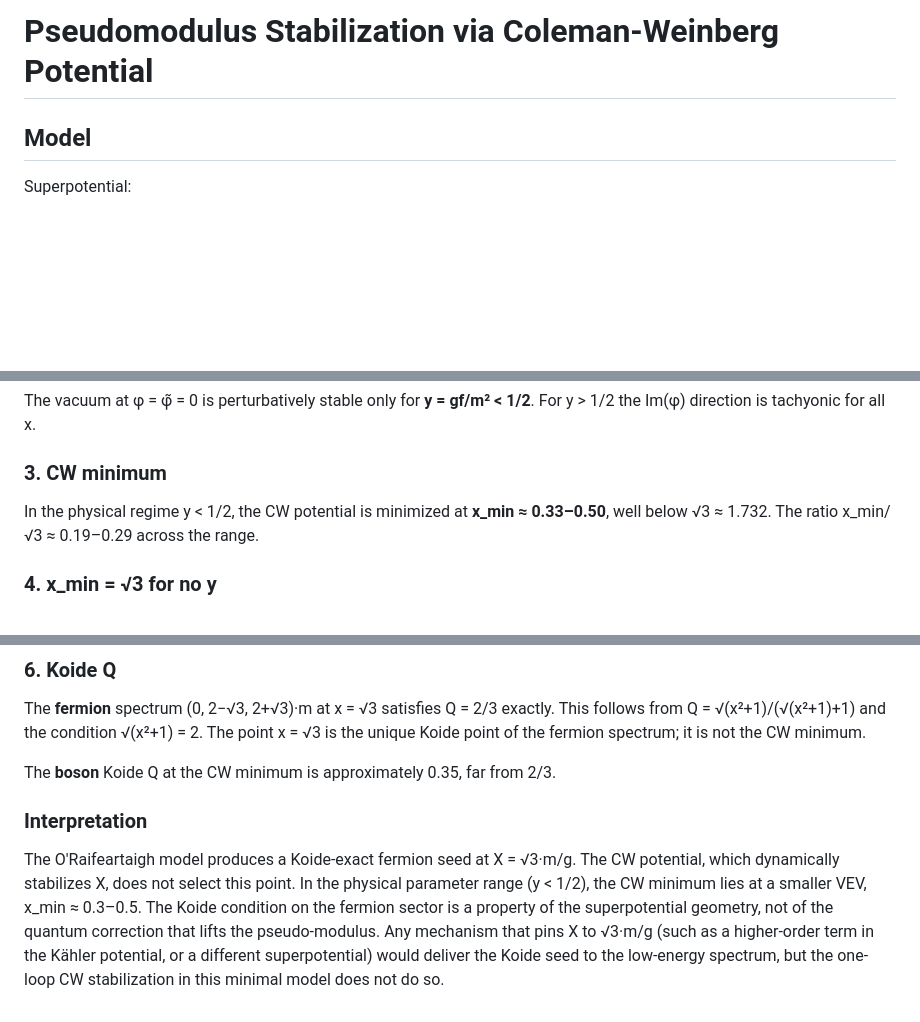
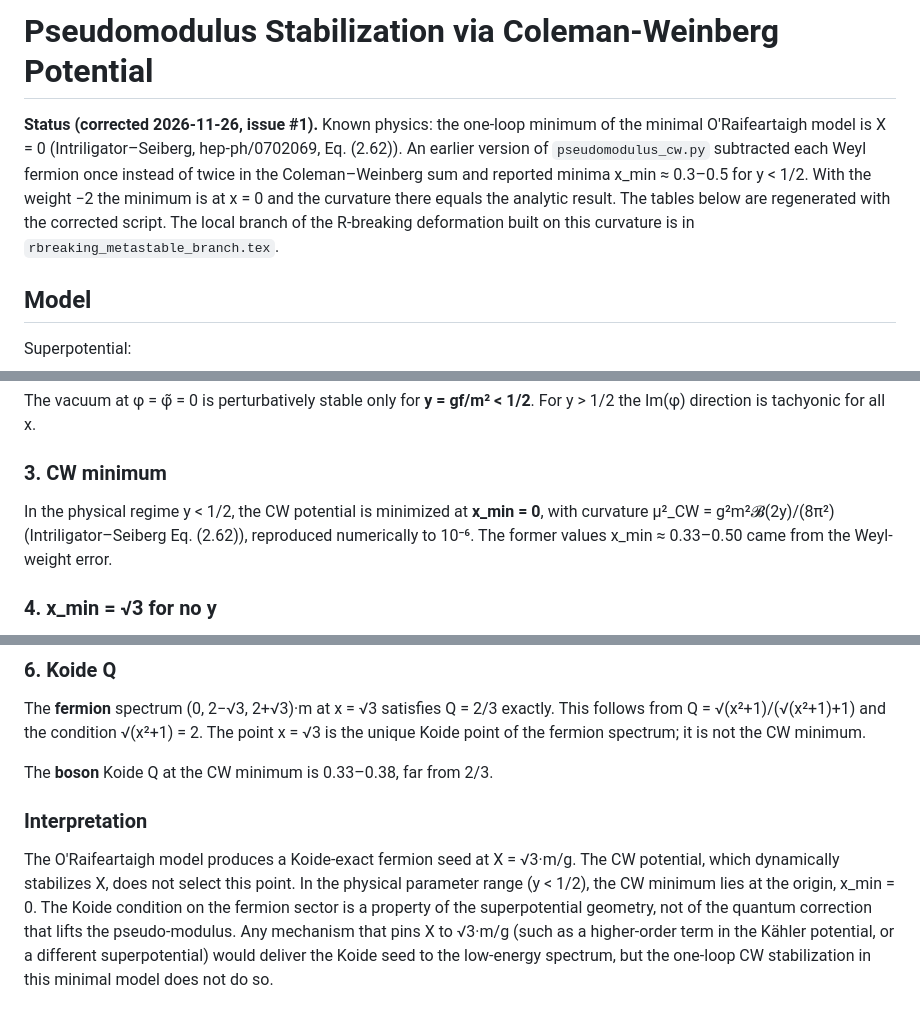
Before and after one commit to arivero/physres2, a Markdown page: results/pseudomodulus_cw.md, 3 parts joined by grey strips. Rendered like a GitHub page; blank space fills up the shorter version.

```diff
--- a/results/pseudomodulus_cw.md
+++ b/results/pseudomodulus_cw.md
@@ -1,4 +1,14 @@
 # Pseudomodulus Stabilization via Coleman-Weinberg Potential
+
+**Status (corrected 2026-11-26, issue #1).** Known physics: the one-loop
+minimum of the minimal O'Raifeartaigh model is X = 0 (Intriligator–Seiberg,
+hep-ph/0702069, Eq. (2.62)). An earlier version of `pseudomodulus_cw.py`
+subtracted each Weyl fermion once instead of twice in the Coleman–Weinberg
+sum and reported minima x_min ≈ 0.3–0.5 for y < 1/2. With the weight −2 the
+minimum is at x = 0 and the curvature there equals the analytic result.
+The tables below are regenerated with the corrected script. The local branch
+of the R-breaking deformation built on this curvature is in
+`rbreaking_metastable_branch.tex`.
 
 ## Model
 
@@ -232,7 +256,7 @@ The vacuum at φ = φ̃ = 0 is perturbatively stable only for **y = gf/m² < 1/2
 
 ### 3. CW minimum
 
-In the physical regime y < 1/2, the CW potential is minimized at **x_min ≈ 0.33–0.50**, well below √3 ≈ 1.732. The ratio x_min/√3 ≈ 0.19–0.29 across the range.
+In the physical regime y < 1/2, the CW potential is minimized at **x_min = 0**, with curvature μ²_CW = g²m²𝓑(2y)/(8π²) (Intriligator–Seiberg Eq. (2.62)), reproduced numerically to 10⁻⁶. The former values x_min ≈ 0.33–0.50 came from the Weyl-weight error.
 
 ### 4. x_min = √3 for no y
 
@@ -246,8 +270,8 @@ Both are verified analytically and numerically. STr[M⁴] = 8y² is constant in
 
 The **fermion** spectrum (0, 2−√3, 2+√3)·m at x = √3 satisfies Q = 2/3 exactly. This follows from Q = √(x²+1)/(√(x²+1)+1) and the condition √(x²+1) = 2. The point x = √3 is the unique Koide point of the fermion spectrum; it is not the CW minimum.
 
-The **boson** Koide Q at the CW minimum is approximately 0.35, far from 2/3.
+The **boson** Koide Q at the CW minimum is 0.33–0.38, far from 2/3.
 
 ### Interpretation
 
-The O'Raifeartaigh model produces a Koide-exact fermion seed at X = √3·m/g. The CW potential, which dynamically stabilizes X, does not select this point. In the physical parameter range (y < 1/2), the CW minimum lies at a smaller VEV, x_min ≈ 0.3–0.5. The Koide condition on the fermion sector is a property of the superpotential geometry, not of the quantum correction that lifts the pseudo-modulus. Any mechanism that pins X to √3·m/g (such as a higher-order term in the Kähler potential, or a different superpotential) would deliver the Koide seed to the low-energy spectrum, but the one-loop CW stabilization in this minimal model does not do so.
+The O'Raifeartaigh model produces a Koide-exact fermion seed at X = √3·m/g. The CW potential, which dynamically stabilizes X, does not select this point. In the physical parameter range (y < 1/2), the CW minimum lies at the origin, x_min = 0. The Koide condition on the fermion sector is a property of the superpotential geometry, not of the quantum correction that lifts the pseudo-modulus. Any mechanism that pins X to √3·m/g (such as a higher-order term in the Kähler potential, or a different superpotential) would deliver the Koide seed to the low-energy spectrum, but the one-loop CW stabilization in this minimal model does not do so.
```
Also changed, not shown: other parts of results/pseudomodulus_cw.md (+28 -14 lines), results/kahler_pole_potential.md (+11 -2 lines), results/pseudomodulus_cw_potential.png, results/pseudomodulus_koide.png, results/pseudomodulus_xmin_vs_y.png, 8 other files.
